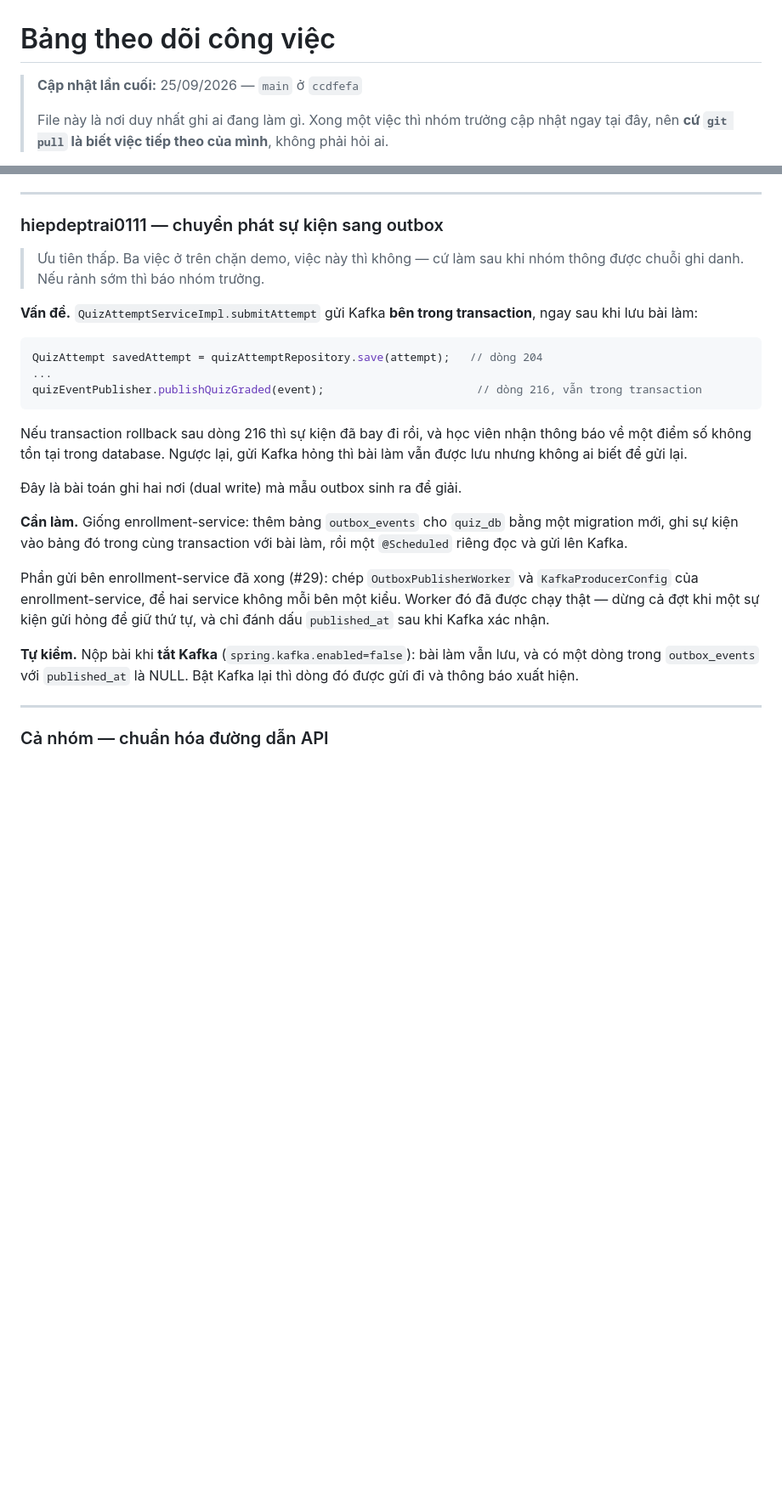
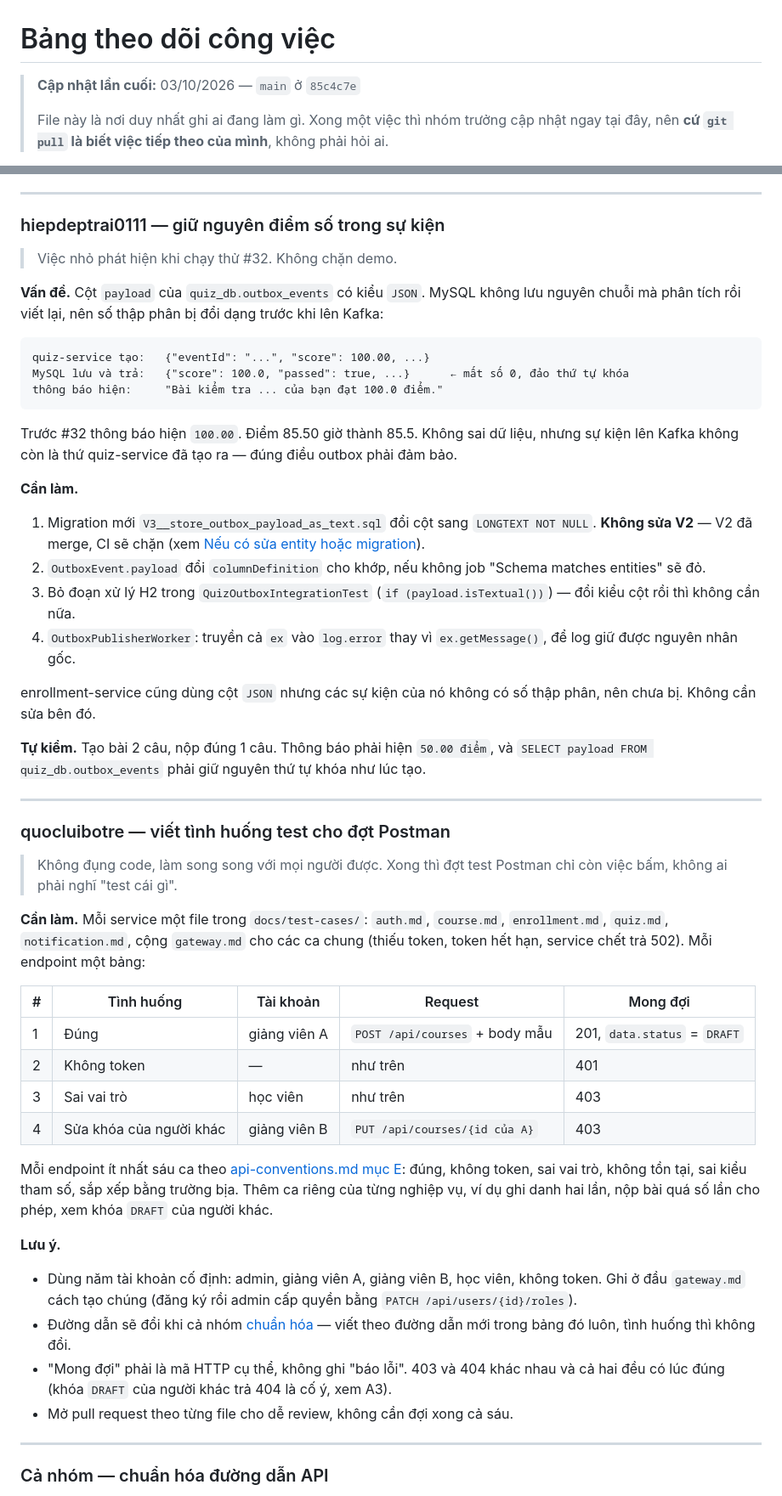
Before and after one commit to ariushieu/e-learning-microservices, a Markdown page: docs/phan-cong.md, 2 parts joined by grey strips. Shown at 85% size. Drawn GitHub-style; blank space fills up the shorter version.

Commit message:
docs: update task board after quiz outbox merge (#33)
Record #32 as done and describe what the live run showed: submitting
a quiz with Kafka stopped keeps the event pending until Kafka returns.

New tasks:
- hiepdeptrai0111: store outbox payload as LONGTEXT, since the MySQL
  JSON column rewrites 100.00 as 100.0 before it reaches Kafka.
- quocluibotre: write test cases per service ahead of the Postman round.
- Lead: Redis rate limiting at the gateway (in progress).

Co-authored-by: Claude Opus 5.5 (1M context) <noreply@anthropic.com>

````diff
--- a/docs/phan-cong.md
+++ b/docs/phan-cong.md
@@ -1,6 +1,6 @@
 # Bảng theo dõi công việc
 
-> **Cập nhật lần cuối:** 25/09/2026 — `main` ở `ccdfefa`
+> **Cập nhật lần cuối:** 03/10/2026 — `main` ở `85c4c7e`
 >
 > File này là nơi duy nhất ghi ai đang làm gì. Xong một việc thì nhóm trưởng cập nhật ngay
 > tại đây, nên **cứ `git pull` là biết việc tiếp theo của mình**, không phải hỏi ai.
@@ -245,38 +249,71 @@ Rồi:
 
 ---
 
-### hiepdeptrai0111 — chuyển phát sự kiện sang outbox
+### hiepdeptrai0111 — giữ nguyên điểm số trong sự kiện
 
-> Ưu tiên thấp. Ba việc ở trên chặn demo, việc này thì không — cứ làm sau khi nhóm thông
-> được chuỗi ghi danh. Nếu rảnh sớm thì báo nhóm trưởng.
+> Việc nhỏ phát hiện khi chạy thử #32. Không chặn demo.
 
-**Vấn đề.** `QuizAttemptServiceImpl.submitAttempt` gửi Kafka **bên trong transaction**, ngay
-sau khi lưu bài làm:
+**Vấn đề.** Cột `payload` của `quiz_db.outbox_events` có kiểu `JSON`. MySQL không lưu nguyên
+chuỗi mà phân tích rồi viết lại, nên số thập phân bị đổi dạng trước khi lên Kafka:
 
-```java
-QuizAttempt savedAttempt = quizAttemptRepository.save(attempt);   // dòng 204
-...
-quizEventPublisher.publishQuizGraded(event);                       // dòng 216, vẫn trong transaction
+```
+quiz-service tạo:   {"eventId": "...", "score": 100.00, ...}
+MySQL lưu và trả:   {"score": 100.0, "passed": true, ...}      ← mất số 0, đảo thứ tự khóa
+thông báo hiện:     "Bài kiểm tra ... của bạn đạt 100.0 điểm."
 ```
 
-Nếu transaction rollback sau dòng 216 thì sự kiện đã bay đi rồi, và học viên nhận thông báo
-về một điểm số không tồn tại trong database. Ngược lại, gửi Kafka hỏng thì bài làm vẫn được
-lưu nhưng không ai biết để gửi lại.
+Trước #32 thông báo hiện `100.00`. Điểm 85.50 giờ thành 85.5. Không sai dữ liệu, nhưng sự kiện
+lên Kafka không còn là thứ quiz-service đã tạo ra — đúng điều outbox phải đảm bảo.
 
-Đây là bài toán ghi hai nơi (dual write) mà mẫu outbox sinh ra để giải.
+**Cần làm.**
 
-**Cần làm.** Giống enrollment-service: thêm bảng `outbox_events` cho `quiz_db` bằng một
-migration mới, ghi sự kiện vào bảng đó trong cùng transaction với bài làm, rồi một
-`@Scheduled` riêng đọc và gửi lên Kafka.
+1. Migration mới `V3__store_outbox_payload_as_text.sql` đổi cột sang `LONGTEXT NOT NULL`.
+   **Không sửa V2** — V2 đã merge, CI sẽ chặn (xem [Nếu có sửa entity hoặc migration](#nếu-có-sửa-entity-hoặc-migration)).
+2. `OutboxEvent.payload` đổi `columnDefinition` cho khớp, nếu không job "Schema matches
+   entities" sẽ đỏ.
+3. Bỏ đoạn xử lý H2 trong `QuizOutboxIntegrationTest` (`if (payload.isTextual())`) — đổi kiểu
+   cột rồi thì không cần nữa.
+4. `OutboxPublisherWorker`: truyền cả `ex` vào `log.error` thay vì `ex.getMessage()`, để log
+   giữ được nguyên nhân gốc.
 
-Phần gửi bên enrollment-service đã xong (#29): chép `OutboxPublisherWorker` và
-`KafkaProducerConfig` của enrollment-service, để hai service không mỗi bên một kiểu. Worker đó
-đã được chạy thật — dừng cả đợt khi một sự kiện gửi hỏng để giữ thứ tự, và chỉ đánh dấu
-`published_at` sau khi Kafka xác nhận.
+enrollment-service cũng dùng cột `JSON` nhưng các sự kiện của nó không có số thập phân, nên
+chưa bị. Không cần sửa bên đó.
 
-**Tự kiểm.** Nộp bài khi **tắt Kafka** (`spring.kafka.enabled=false`): bài làm vẫn lưu, và
-có một dòng trong `outbox_events` với `published_at` là NULL. Bật Kafka lại thì dòng đó được
-gửi đi và thông báo xuất hiện.
+**Tự kiểm.** Tạo bài 2 câu, nộp đúng 1 câu. Thông báo phải hiện `50.00 điểm`, và
+`SELECT payload FROM quiz_db.outbox_events` phải giữ nguyên thứ tự khóa như lúc tạo.
+
+---
+
+### quocluibotre — viết tình huống test cho đợt Postman
+
+> Không đụng code, làm song song với mọi người được. Xong thì đợt test Postman chỉ còn việc
+> bấm, không ai phải nghĩ "test cái gì".
+
+**Cần làm.** Mỗi service một file trong `docs/test-cases/`: `auth.md`, `course.md`,
+`enrollment.md`, `quiz.md`, `notification.md`, cộng `gateway.md` cho các ca chung (thiếu token,
+token hết hạn, service chết trả 502). Mỗi endpoint một bảng:
+
+| # | Tình huống | Tài khoản | Request | Mong đợi |
+|---|---|---|---|---|
+| 1 | Đúng | giảng viên A | `POST /api/courses` + body mẫu | 201, `data.status` = `DRAFT` |
+| 2 | Không token | — | như trên | 401 |
+| 3 | Sai vai trò | học viên | như trên | 403 |
+| 4 | Sửa khóa của người khác | giảng viên B | `PUT /api/courses/{id của A}` | 403 |
+
+Mỗi endpoint ít nhất sáu ca theo [api-conventions.md mục E](api-conventions.md#e-tự-kiểm-trước-khi-mở-pull-request):
+đúng, không token, sai vai trò, không tồn tại, sai kiểu tham số, sắp xếp bằng trường bịa. Thêm
+ca riêng của từng nghiệp vụ, ví dụ ghi danh hai lần, nộp bài quá số lần cho phép, xem khóa
+`DRAFT` của người khác.
+
+**Lưu ý.**
+
+- Dùng năm tài khoản cố định: admin, giảng viên A, giảng viên B, học viên, không token. Ghi ở
+  đầu `gateway.md` cách tạo chúng (đăng ký rồi admin cấp quyền bằng `PATCH /api/users/{id}/roles`).
+- Đường dẫn sẽ đổi khi cả nhóm [chuẩn hóa](#cả-nhóm--chuẩn-hóa-đường-dẫn-api) — viết theo đường
+  dẫn mới trong bảng đó luôn, tình huống thì không đổi.
+- "Mong đợi" phải là mã HTTP cụ thể, không ghi "báo lỗi". 403 và 404 khác nhau và cả hai đều
+  có lúc đúng (khóa `DRAFT` của người khác trả 404 là cố ý, xem A3).
+- Mở pull request theo từng file cho dễ review, không cần đợi xong cả sáu.
 
 ---
 
````
Also changed, not shown: other parts of docs/phan-cong.md (+8 -3 lines).
